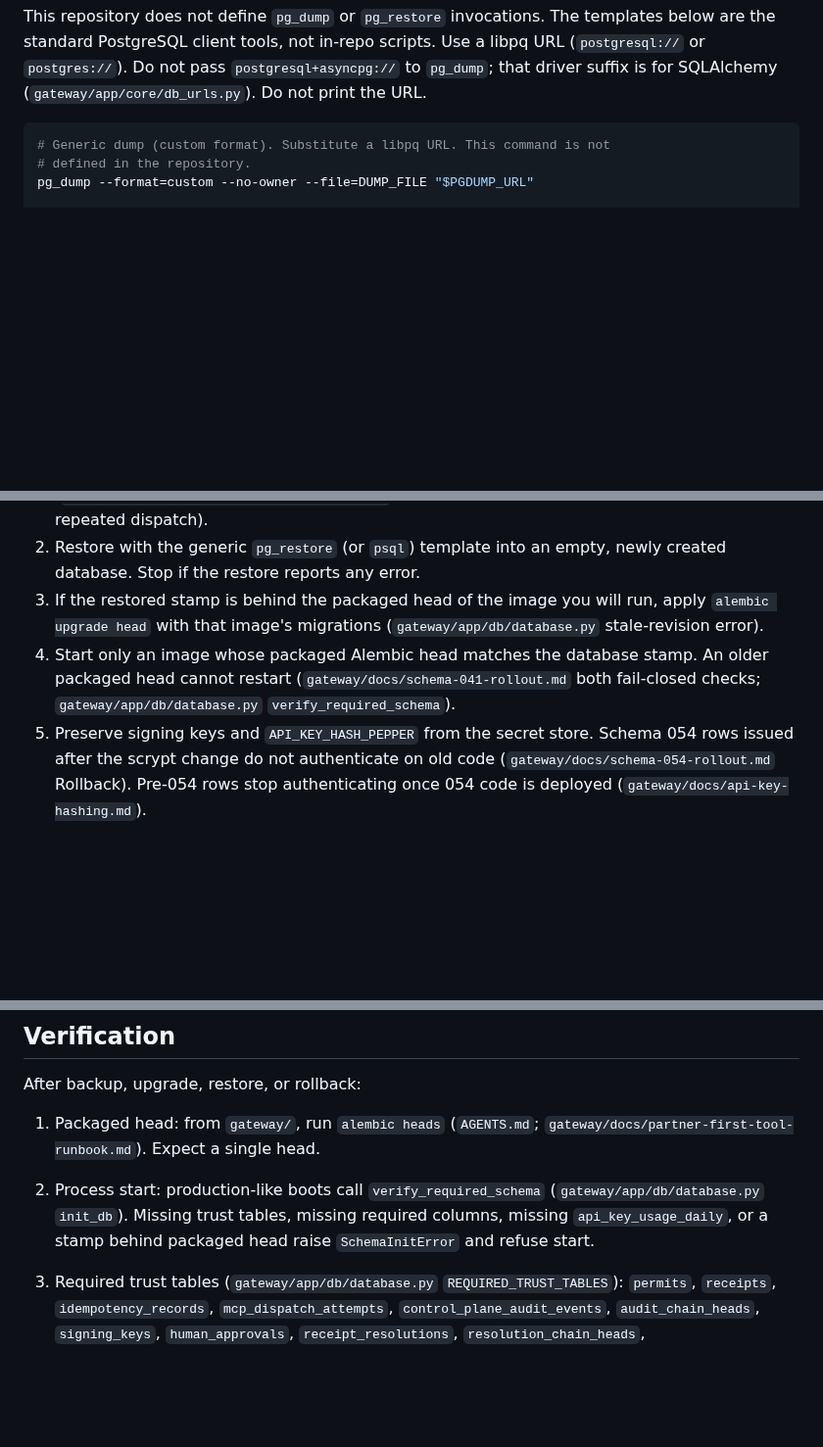
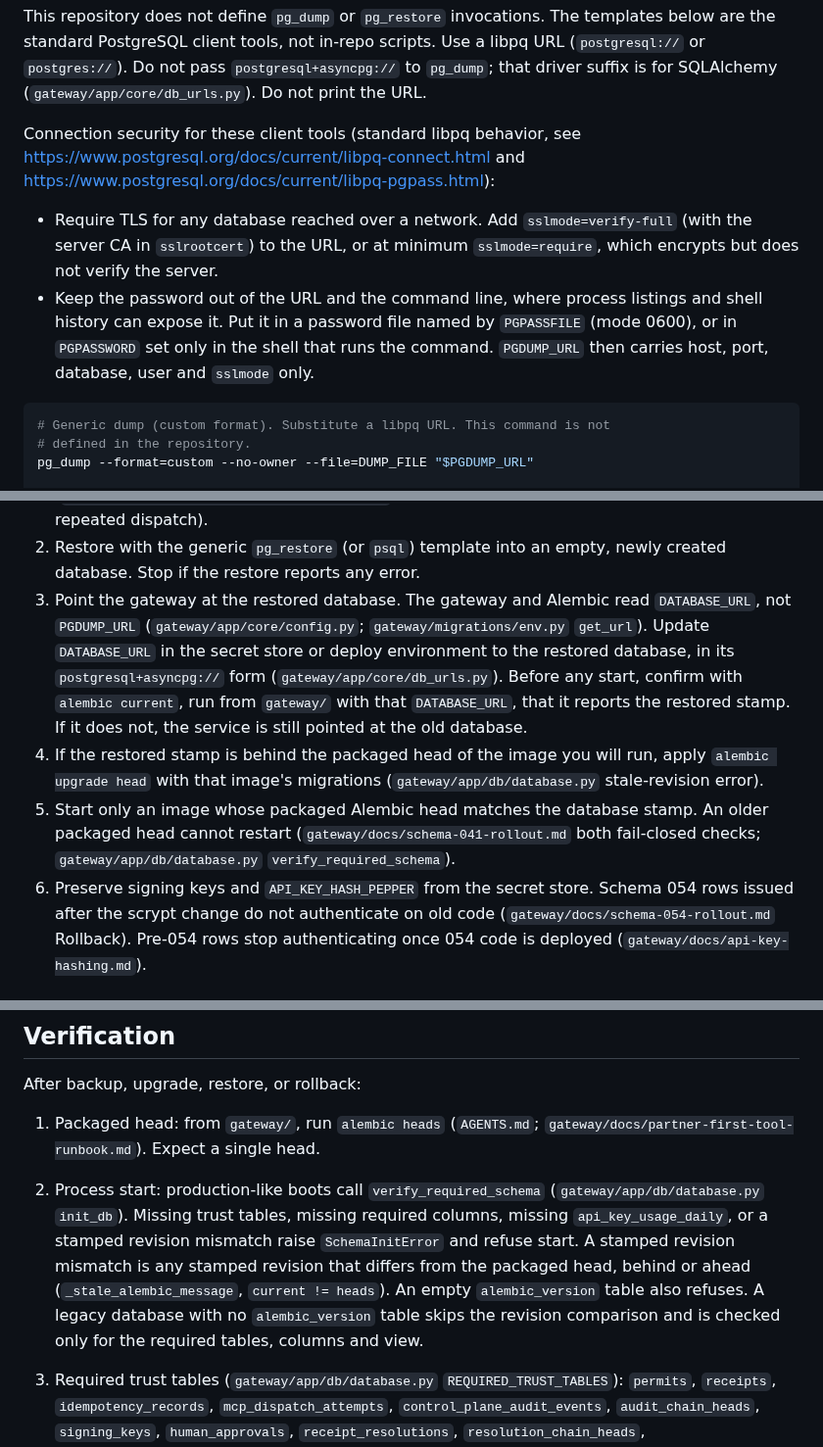
Before and after one commit to agentmiddleware/agent-middleware, a Markdown page: gateway/docs/backup-restore-runbook.md, 3 parts joined by grey strips. Shown at 98% size. Rendered like a GitHub page; blank space fills up the shorter version.

Commit message:
docs(gateway): address CodeRabbit review on backup runbook (#265)
Separate repo facts from PostgreSQL client behavior, add TLS and password
handling guidance, add a DATABASE_URL cutover step, and describe the
schema check as a stamped revision mismatch.

````diff
--- a/gateway/docs/backup-restore-runbook.md
+++ b/gateway/docs/backup-restore-runbook.md
@@ -160,6 +165,19 @@ templates below are the standard PostgreSQL client tools, not in-repo
 scripts. Use a libpq URL (`postgresql://` or `postgres://`). Do not pass
 `postgresql+asyncpg://` to `pg_dump`; that driver suffix is for SQLAlchemy
 (`gateway/app/core/db_urls.py`). Do not print the URL.
+
+Connection security for these client tools (standard libpq behavior, see
+<https://www.postgresql.org/docs/current/libpq-connect.html> and
+<https://www.postgresql.org/docs/current/libpq-pgpass.html>):
+
+- Require TLS for any database reached over a network. Add
+  `sslmode=verify-full` (with the server CA in `sslrootcert`) to the URL, or
+  at minimum `sslmode=require`, which encrypts but does not verify the server.
+- Keep the password out of the URL and the command line, where process
+  listings and shell history can expose it. Put it in a password file named
+  by `PGPASSFILE` (mode 0600), or in `PGPASSWORD` set only in the shell that
+  runs the command. `PGDUMP_URL` then carries host, port, database, user and
+  `sslmode` only.
 
 ```bash
 # Generic dump (custom format). Substitute a libpq URL. This command is not
@@ -359,14 +377,22 @@ the generic `pg_dump` template above:
    idempotency records to stop a repeated dispatch).
 2. Restore with the generic `pg_restore` (or `psql`) template into an empty,
    newly created database. Stop if the restore reports any error.
-3. If the restored stamp is behind the packaged head of the image you will
+3. Point the gateway at the restored database. The gateway and Alembic read
+   `DATABASE_URL`, not `PGDUMP_URL` (`gateway/app/core/config.py`;
+   `gateway/migrations/env.py` `get_url`). Update `DATABASE_URL` in the
+   secret store or deploy environment to the restored database, in its
+   `postgresql+asyncpg://` form (`gateway/app/core/db_urls.py`). Before any
+   start, confirm with `alembic current`, run from `gateway/` with that
+   `DATABASE_URL`, that it reports the restored stamp. If it does not, the
+   service is still pointed at the old database.
+4. If the restored stamp is behind the packaged head of the image you will
    run, apply `alembic upgrade head` with that image's migrations
    (`gateway/app/db/database.py` stale-revision error).
-4. Start only an image whose packaged Alembic head matches the database
+5. Start only an image whose packaged Alembic head matches the database
    stamp. An older packaged head cannot restart
    (`gateway/docs/schema-041-rollout.md` both fail-closed checks;
    `gateway/app/db/database.py` `verify_required_schema`).
-5. Preserve signing keys and `API_KEY_HASH_PEPPER` from the secret store.
+6. Preserve signing keys and `API_KEY_HASH_PEPPER` from the secret store.
    Schema 054 rows issued after the scrypt change do not authenticate on old
    code (`gateway/docs/schema-054-rollout.md` Rollback). Pre-054 rows stop
    authenticating once 054 code is deployed (`gateway/docs/api-key-hashing.md`).
@@ -408,8 +434,13 @@ After backup, upgrade, restore, or rollback:
    `gateway/docs/partner-first-tool-runbook.md`). Expect a single head.
 2. Process start: production-like boots call `verify_required_schema`
    (`gateway/app/db/database.py` `init_db`). Missing trust tables, missing
-   required columns, missing `api_key_usage_daily`, or a stamp behind packaged
-   head raise `SchemaInitError` and refuse start.
+   required columns, missing `api_key_usage_daily`, or a stamped revision
+   mismatch raise `SchemaInitError` and refuse start. A stamped revision
+   mismatch is any stamped revision that differs from the packaged head,
+   behind or ahead (`_stale_alembic_message`, `current != heads`). An empty
+   `alembic_version` table also refuses. A legacy database with no
+   `alembic_version` table skips the revision comparison and is checked only
+   for the required tables, columns and view.
 3. Required trust tables (`gateway/app/db/database.py` `REQUIRED_TRUST_TABLES`):
    `permits`, `receipts`, `idempotency_records`, `mcp_dispatch_attempts`,
    `control_plane_audit_events`, `audit_chain_heads`, `signing_keys`,
````
Also changed, not shown: other parts of gateway/docs/backup-restore-runbook.md (+6 -1 lines).
